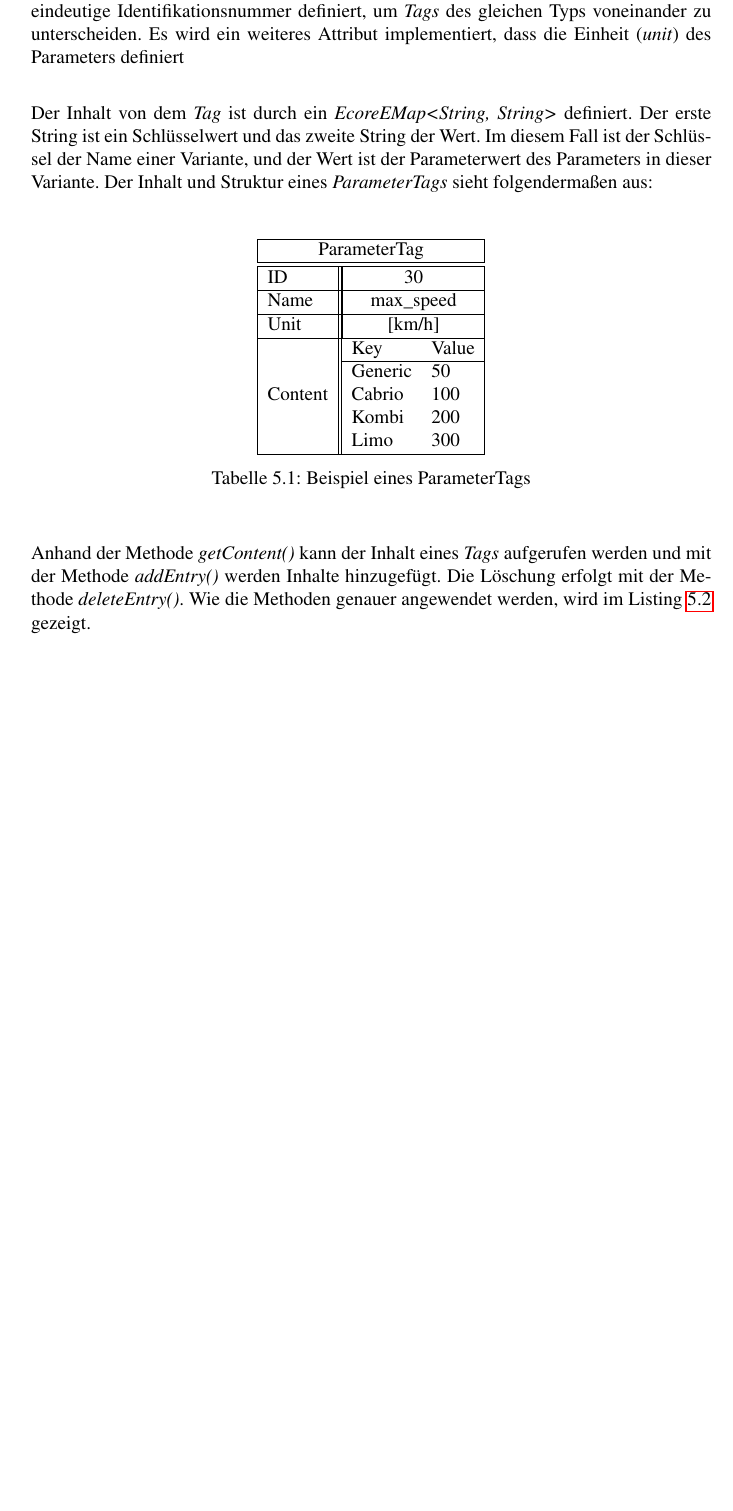
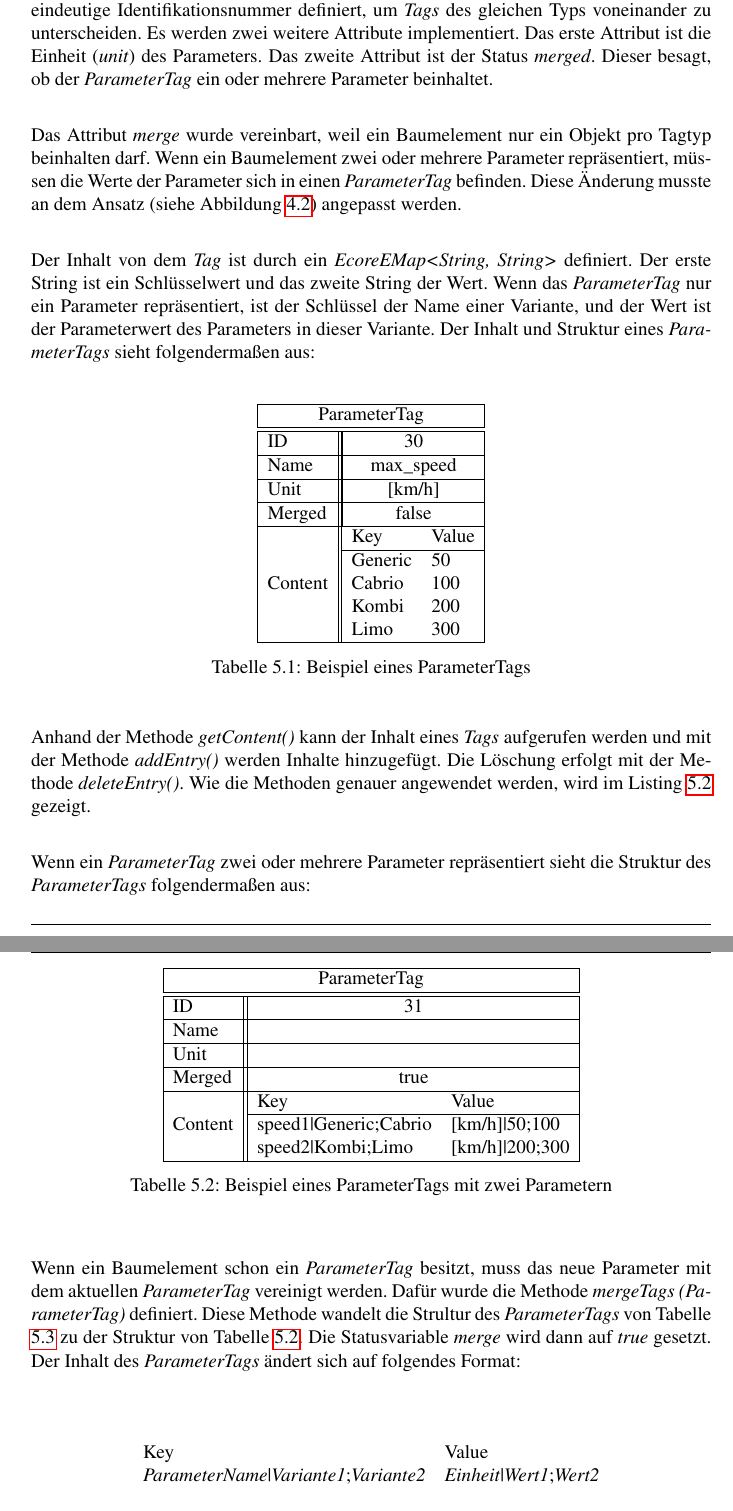
Before and after one commit to matt-han/MasterSchreiben, a LaTeX thesis (main.tex, which reads 5_Systementwurf/systementwurf.tex): part of page 41 of 63 before the commit and two parts of pages 41 and 42 of 64 after it, the two joined at a grey line, cut so that both start at the same text, the shorter picture padded with empty space. Compiled offline with pdfLaTeX.

Commit message:
tags update, to be continued

```diff
--- a/5_Systementwurf/systementwurf.tex
+++ b/5_Systementwurf/systementwurf.tex
@@ -160,9 +160,11 @@ Das \textit{Tag} wurde um die in Abbildung \ref{uml.ParameterTag} zu sehende Met
 Die Klasse \textit{ParameterTagImpl} erweitert die Klasse \textit{TagImpl} und implementiert \textit{ParameterTag}. In dieser Klasse werden die Vorteile von das Tagmodell deutlicher. Die Klasse \textit{TagImpl} definiert sehr nützliche Methoden und Eigenschaften die in \textit{ParameterTagImpl} weiter angewendet werden.\\
 
 
-Jedes \textit{Tag} hat als Eigenschaft einen Namen. In dieser Klasse entspricht der Name einem Parameternamen der aus der Parametertabelle gelesen wird. Weiterhin ist über \textit{ID} eine eindeutige Identifikationsnummer definiert, um \textit{Tags} des gleichen Typs voneinander zu unterscheiden. Es wird ein weiteres Attribut implementiert, dass die Einheit (\textit{unit}) des Parameters definiert\\
+Jedes \textit{Tag} hat als Eigenschaft einen Namen. In dieser Klasse entspricht der Name einem Parameternamen der aus der Parametertabelle gelesen wird. Weiterhin ist über \textit{ID} eine eindeutige Identifikationsnummer definiert, um \textit{Tags} des gleichen Typs voneinander zu unterscheiden. Es werden zwei weitere Attribute implementiert. Das erste Attribut ist die Einheit (\textit{unit}) des Parameters. Das zweite Attribut ist der Status \textit{merged}. Dieser besagt, ob der \textit{ParameterTag} ein oder mehrere Parameter beinhaltet. \\
 
-Der Inhalt von dem \textit{Tag} ist durch ein \textit{EcoreEMap<String, String>} definiert. Der erste String ist ein Schlüsselwert und das zweite String der Wert. Im diesem Fall ist der Schlüssel der Name einer Variante, und der Wert ist der Parameterwert des Parameters in dieser Variante. Der Inhalt und Struktur eines \textit{ParameterTags} sieht folgendermaßen aus:\\
+Das Attribut \textit{merge} wurde vereinbart, weil ein Baumelement nur ein Objekt pro Tagtyp beinhalten darf. Wenn ein Baumelement zwei oder mehrere Parameter repräsentiert, müssen die Werte der Parameter sich in einen \textit{ParameterTag} befinden. Diese Änderung musste an dem Ansatz (siehe Abbildung \ref{ttn.treeitem_vars}) angepasst werden.\\
+
+Der Inhalt von dem \textit{Tag} ist durch ein \textit{EcoreEMap<String, String>} definiert. Der erste String ist ein Schlüsselwert und das zweite String der Wert. Wenn das \textit{ParameterTag} nur ein Parameter repräsentiert, ist der Schlüssel der Name einer Variante, und der Wert ist der Parameterwert des Parameters in dieser Variante. Der Inhalt und Struktur eines \textit{ParameterTags} sieht folgendermaßen aus:\\
 
 \begin{table}[h]
 \begin{center}
@@ -175,6 +177,8 @@ Der Inhalt von dem \textit{Tag} ist durch ein \textit{EcoreEMap<String, String>}
 	 Name		& \multicolumn{2}{|c|}{max\_speed}\\
 	 \hline
 	 Unit		& \multicolumn{2}{|c|}{[km/h]}\\
+	 \hline
+	 Merged		& \multicolumn{2}{|c|}{false}\\
 	 \hline
 	 \multirow{5}{*}{Content}	&Key			&Value\\ \cline{2-3}
 	 							&Generic		&50\\
@@ -193,3 +197,38 @@ Der Inhalt von dem \textit{Tag} ist durch ein \textit{EcoreEMap<String, String>}
 Anhand der Methode \textit{getContent()} kann der Inhalt eines \textit{Tags} aufgerufen werden und mit der Methode \textit{addEntry()} werden Inhalte hinzugefügt. Die Löschung erfolgt mit der Methode \textit{deleteEntry()}. Wie die Methoden genauer angewendet werden, wird im Listing \ref{lst:CreateParamTag} gezeigt.\\
 
 
+Wenn ein \textit{ParameterTag} zwei oder mehrere Parameter repräsentiert sieht die Struktur des \textit{ParameterTags} folgendermaßen aus:
+
+\begin{table}[h]
+\begin{center}
+	\begin{tabular}{|l||ll|}
+	 \hline
+	 \multicolumn{3}{|c|}{ParameterTag}\\
+	 \hline\hline
+	 ID			& \multicolumn{2}{|c|}{31}\\
+	 \hline
+	 Name		& \multicolumn{2}{|c|}{}\\
+	 \hline
+	 Unit		& \multicolumn{2}{|c|}{}\\
+	 \hline
+	 Merged		& \multicolumn{2}{|c|}{true}\\
+	 \hline
+	 \multirow{3}{*}{Content}	&Key			&Value\\ \cline{2-3}
+	 							&speed1|Generic;Cabrio &[km/h]|50;100\\
+	 							&speed2|Kombi;Limo     &[km/h]|200;300\\
+	 \hline
+	\end{tabular}
+
+	\caption{Beispiel eines ParameterTags mit zwei Parametern}
+	\label{table:PTagMergeStruktur}
+\end{center}
+\end{table}
+
+Wenn ein Baumelement schon ein \textit{ParameterTag} besitzt, muss das neue Parameter mit dem aktuellen \textit{ParameterTag} vereinigt werden. Dafür wurde die Methode \textit{mergeTags (ParameterTag)} definiert. Diese Methode wandelt die Strultur des \textit{ParameterTags} von Tabelle \ref{table:ParameterTagStruktur} zu der Struktur von Tabelle \ref{table:PTagMergeStruktur}. Die Statusvariable \textit{merge} wird dann auf \textit{true} gesetzt. Der Inhalt des \textit{ParameterTags} ändert sich auf folgendes Format:\\
+
+\begin{center}
+\begin{tabular}{l l}
+Key									&Value\\
+\textit{ParameterName}|\textit{Variante1};\textit{Variante2}		&\textit{Einheit}|\textit{Wert1};\textit{Wert2}\\
+\end{tabular}
+\end{center}
```
Also changed, not shown: 5_Systementwurf/pictures/ParameterTag.PNG, main.pdf, 5_Systementwurf/systementwurf.tex (8 more changed lines), 7 other files.
